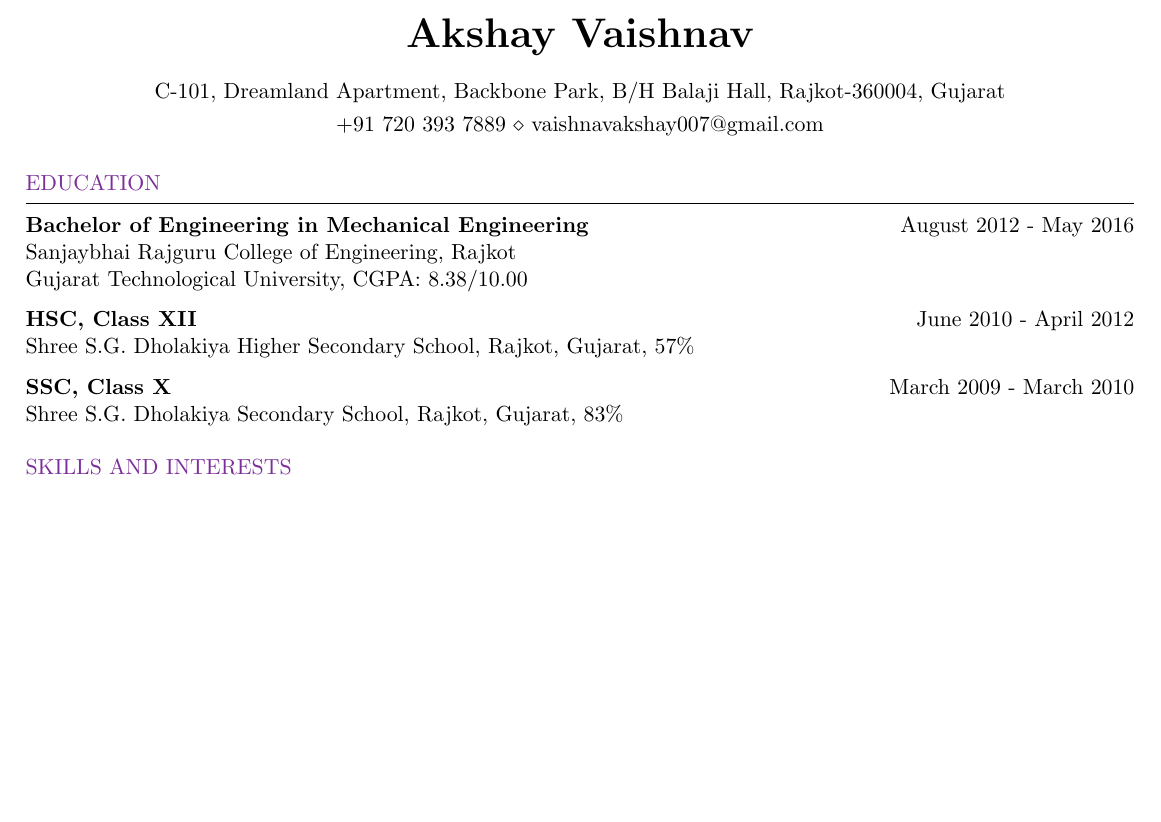
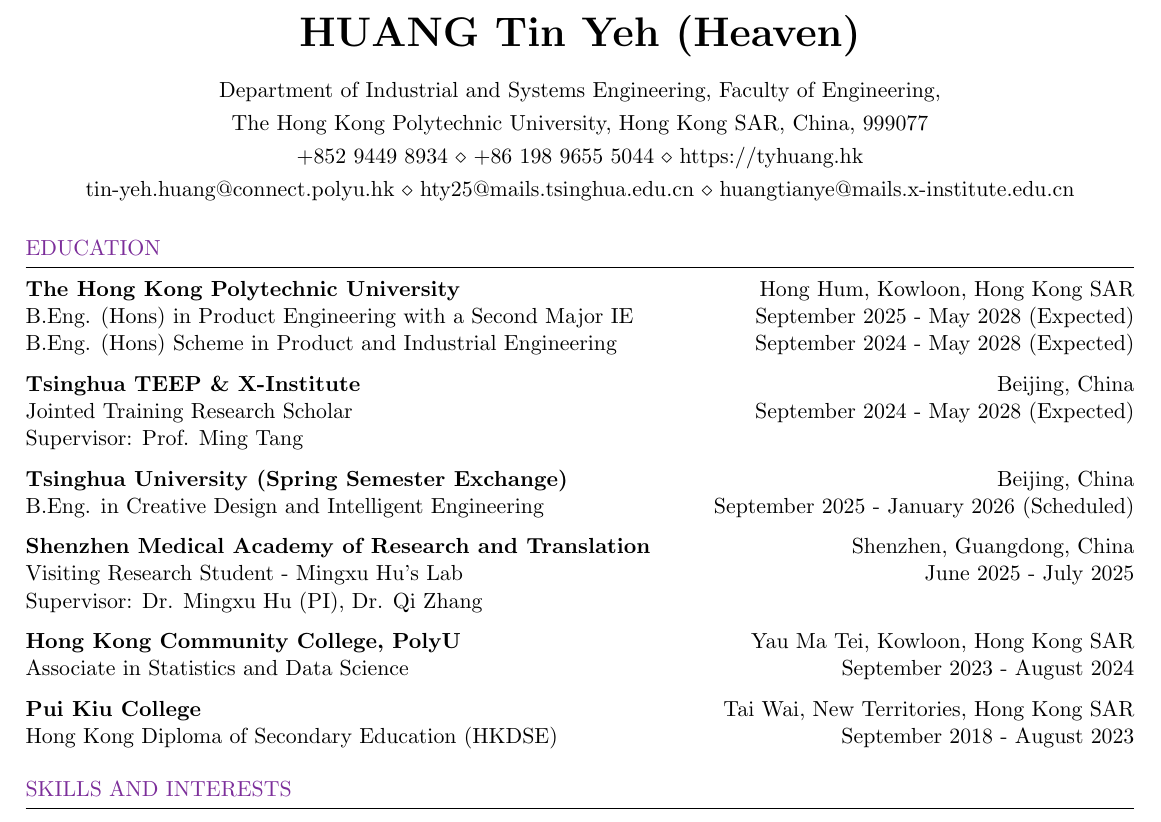
Before and after one commit to Huangty5121/cv, a LaTeX CV (main.tex, which reads resume.cls): part of page 1 of 3, cut at the place of the change, the shorter picture padded with empty space. Compiled offline with pdfLaTeX.

Commit message:
Update Unfinnished

```diff
--- a/main.tex
+++ b/main.tex
@@ -25,10 +25,11 @@
 \usepackage[left=0.4 in,top=0.3 in,right=0.4 in,bottom=0.3in]{geometry} % Document margins
 \newcommand{\tab}[1]{\hspace{.2667\textwidth}\rlap{#1}}
 \newcommand{\itab}[1]{\hspace{0em}\rlap{#1}}
-\name{Akshay Vaishnav} % Your name
-\address{C-101, Dreamland Apartment, Backbone Park, B/H Balaji Hall, Rajkot-360004, Gujarat} % Your address
-%\address{123 Pleasant Lane \\ City, State 12345} % Your secondary addess (optional)
-\address{+91 720 393 7889 \\ vaishnavakshay007@gmail.com} % Your phone number and email
+\name{HUANG Tin Yeh (Heaven)} % Your name
+\address{Department of Industrial and Systems Engineering, Faculty of Engineering,}
+\address{The Hong Kong Polytechnic University, Hong Kong SAR, China, 999077}
+\address{+852 9449 8934 \\ +86 198 9655 5044 \\ https://tyhuang.hk}
+\address{tin-yeh.huang@connect.polyu.hk \\ hty25@mails.tsinghua.edu.cn \\ huangtianye@mails.x-institute.edu.cn}
 
 \definecolor{TsinghuaPurple}{cmyk}{0.58,0.90,0,0}
 \renewenvironment{rSection}[1]{
@@ -53,23 +54,26 @@
 %----------------------------------------------------------------------------------------
 
 \begin{rSection}{Education}
+{\bf The Hong Kong Polytechnic University} \hfill {Hong Hum, Kowloon, Hong Kong SAR}\\
+{B.Eng. (Hons) in Product Engineering with a Second Major IE} \hfill {September 2025 - May 2028 (Expected)}\\
+{B.Eng. (Hons) Scheme in Product and Industrial Engineering} \hfill {September 2024 - May 2028 (Expected)}
 
-{\bf Bachelor of Engineering in Mechanical Engineering} \hfill {August 2012 - May 2016}
-\\
-Sanjaybhai Rajguru College of Engineering, Rajkot
-\\
-Gujarat Technological University,  CGPA: 8.38/10.00
+{\bf Tsinghua TEEP \& X-Institute} \hfill {Beijing, China}\\
+{Jointed Training Research Scholar} \hfill {September 2024 - May 2028 (Expected)}\\
+{Supervisor: Prof. Ming Tang}
 
-{\bf HSC, Class XII} \hfill {June 2010 - April 2012}
-\\
-Shree S.G. Dholakiya Higher Secondary School, Rajkot, Gujarat, 57\%
+{\bf Tsinghua University (Spring Semester Exchange)} \hfill {Beijing, China}\\
+{B.Eng. in Creative Design and Intelligent Engineering} \hfill {September 2025 - January 2026 (Scheduled)}
 
-{\textbf{SSC, Class X}}  \hfill{March 2009 - March 2010}\\
-Shree S.G. Dholakiya Secondary School, Rajkot, Gujarat, 83\%
-%Minor in Linguistics \smallskip \\
-%Member of Eta Kappa Nu \\
-%Member of Upsilon Pi Epsilon \\
+{\bf Shenzhen Medical Academy of Research and Translation} \hfill {Shenzhen, Guangdong, China}\\
+{Visiting Research Student - Mingxu Hu's Lab} \hfill {June 2025 - July 2025}\\
+{Supervisor: Dr. Mingxu Hu (PI), Dr. Qi Zhang}
 
+{\bf Hong Kong Community College, PolyU} \hfill {Yau Ma Tei, Kowloon, Hong Kong SAR}\\
+{Associate in Statistics and Data Science} \hfill {September 2023 - August 2024}
+
+{\bf Pui Kiu College} \hfill{Tai Wai, New Territories, Hong Kong SAR}\\
+{Hong Kong Diploma of Secondary Education (HKDSE)} \hfill {September 2018 - August 2023}
 
 \end{rSection}
 
--- a/resume.cls
+++ b/resume.cls
@@ -45,6 +45,7 @@
 \let \@addressone \relax
 \let \@addresstwo \relax
 \let \@addressthree \relax
+\let \@addressfour \relax
 
 % \address command can be used to set the first, second, and third address (last 2 optional)
 \def \address #1{
@@ -54,7 +55,13 @@
   \@ifundefined{@addresstwo}{
   \def \@addresstwo {#1}
   }{
+  \@ifundefined{@addressthree}{
      \def \@addressthree {#1}
+  }{
+    \@ifundefined{@addressfour}{
+      \def \@addressfour {#1}
+    }
+  }
   }
   }
 }
@@ -91,6 +98,8 @@
     \printaddress{\@addresstwo}}
      \@ifundefined{@addressthree}{}{ % Print the third address if specified
     \printaddress{\@addressthree}}
+  \@ifundefined{@addressfour}{}{ % Print the fourth address if specified
+    \printaddress{\@addressfour}}
 }
 
 %----------------------------------------------------------------------------------------
```
Also changed, not shown: CV_tsinghua_template (1).pdf (deleted), main.pdf (added).
